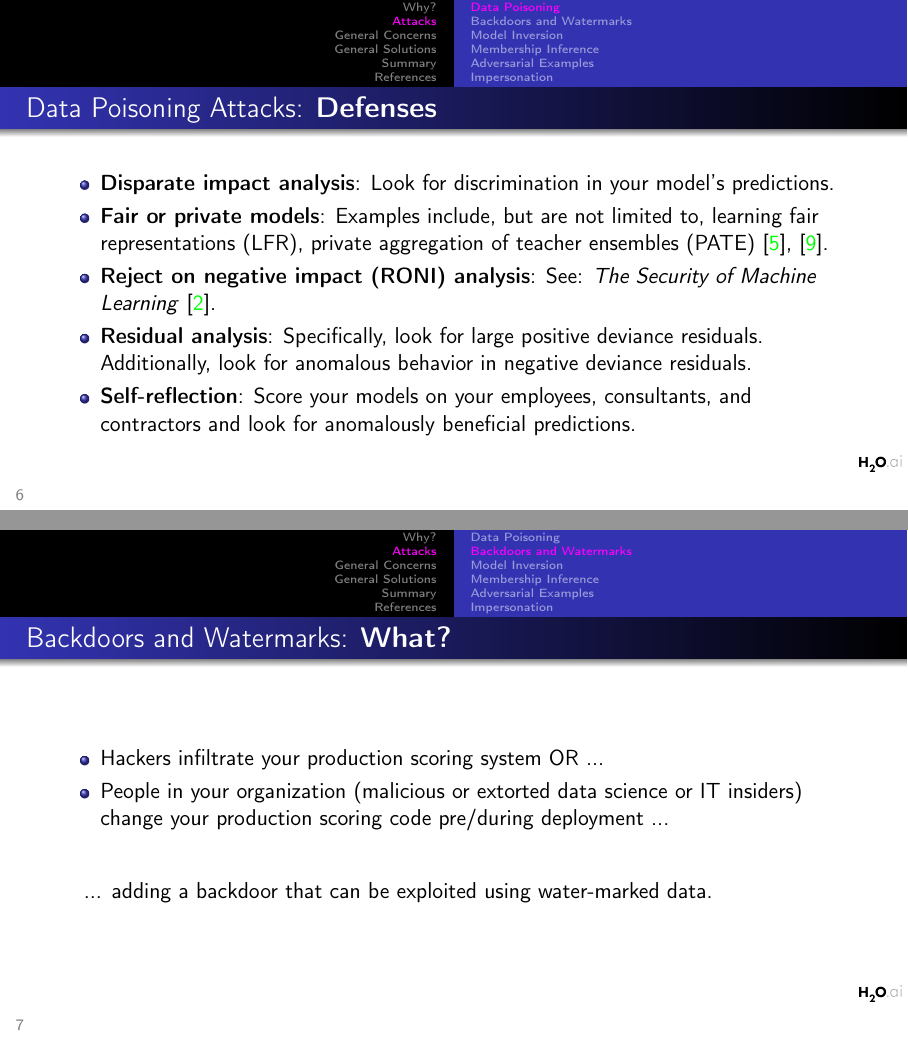
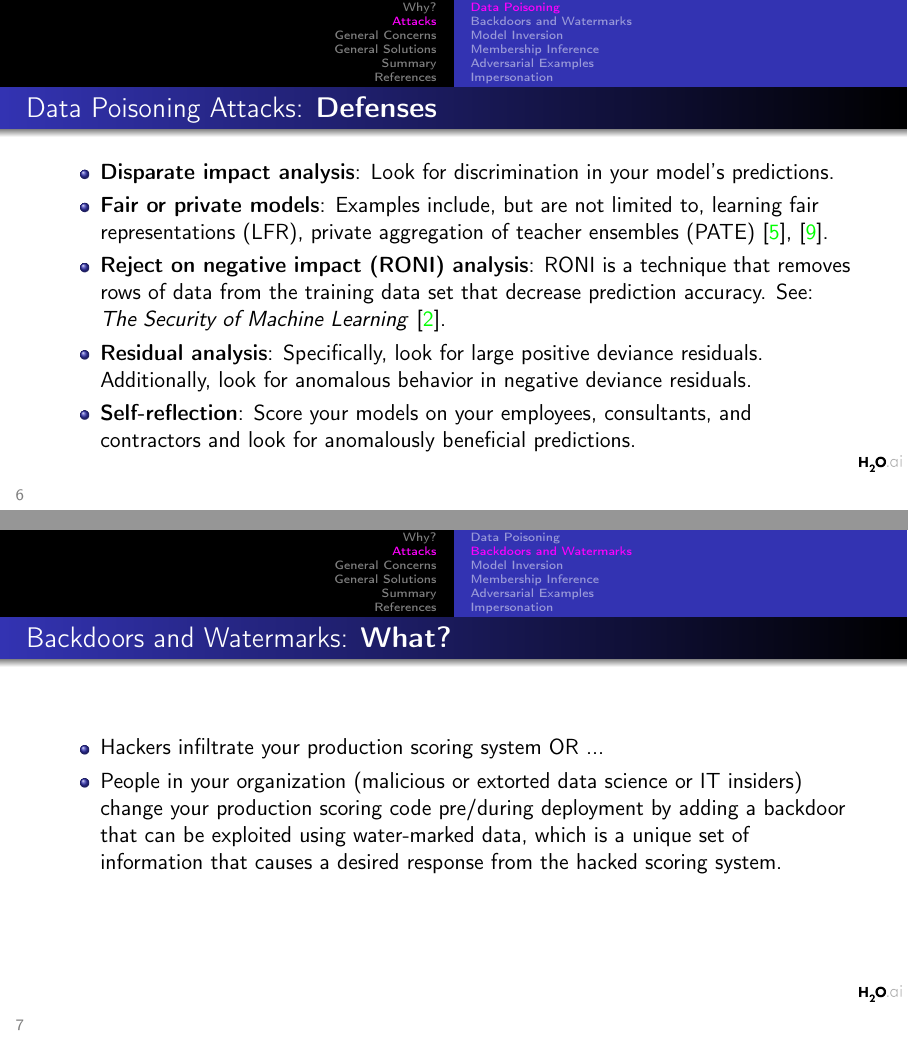
Before and after one commit to h2oai/ml-security-audits, LaTeX slides (secure_ml.tex): pages 6 and 7 of 28, joined at a grey line. Compiled offline with pdfLaTeX.

Commit message:
Minor changes to watermark + data poisoning

```diff
--- a/secure_ml.tex
+++ b/secure_ml.tex
@@ -115,7 +115,7 @@ A majority of the time, hackers, malicious insiders, and their criminal associat
 				\begin{itemize}
 					\item \textbf{Disparate impact analysis}: Look for discrimination in your model’s predictions.
 					\item \textbf{Fair or private models}: Examples include, but are not limited to, learning fair representations (LFR), private aggregation of teacher ensembles (PATE) \cite{pate}, \cite{lfr}.
-					\item \textbf{Reject on negative impact (RONI) analysis}: See: \textit{\citefield{security_of_ml}{title}} \cite{security_of_ml}.
+					\item \textbf{Reject on negative impact (RONI) analysis}: RONI is a technique that removes rows of data from the training data set that decrease prediction accuracy.  See: \textit{\citefield{security_of_ml}{title}} \cite{security_of_ml}.
 					\item \textbf{Residual analysis}: Specifically, look for large positive deviance residuals. Additionally, look for anomalous behavior in negative deviance residuals.
 					\item \textbf{Self-reflection}: Score your models on your employees, consultants, and contractors and look for anomalously beneficial predictions.
 				\end{itemize}
@@ -130,11 +130,9 @@ A majority of the time, hackers, malicious insiders, and their criminal associat
 				\frametitle{Backdoors and Watermarks: \textbf{What?}}
 				\begin{itemize}
 				\item Hackers infiltrate your production scoring system OR ...
-				\item People in your organization (malicious or extorted data science or IT insiders) change your production scoring code pre/during deployment ...
+				\item People in your organization (malicious or extorted data science or IT insiders) change your production scoring code pre/during deployment by adding a backdoor that can be exploited using water-marked data, which is a unique set of information that causes a desired response from the hacked scoring system.
 				\end{itemize}
 				\vspace{20pt}
-\hspace{10pt} ... adding a backdoor that can be exploited using water-marked data.
-
 			\end{frame}
 
 			\begin{frame}
```
Also changed, not shown: secure_ml.pdf.
